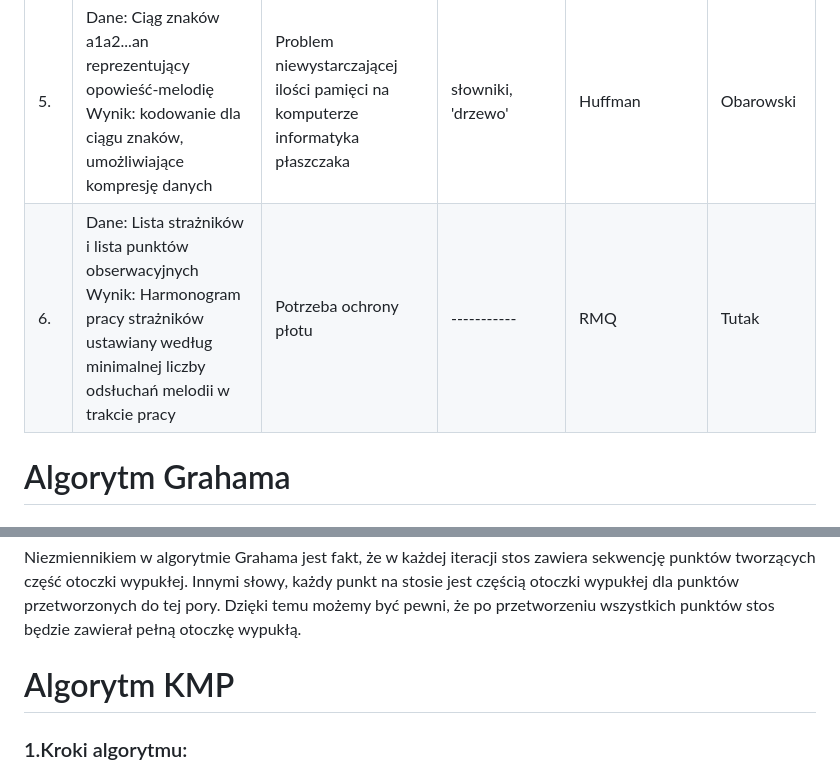
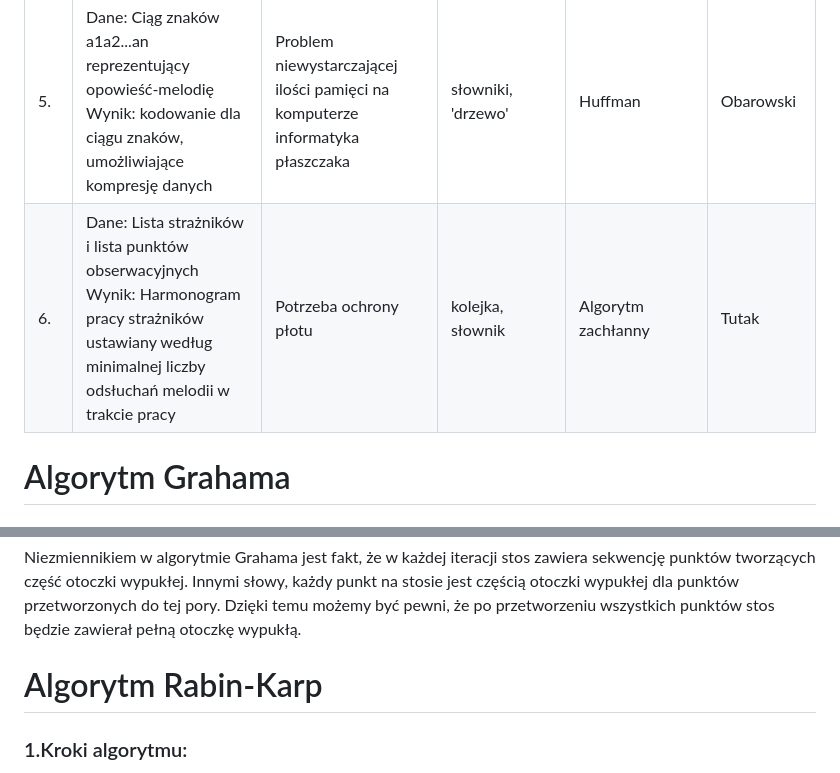
Before and after one commit to obarowskij/AiSD2, a Markdown page: README.md, 2 parts joined by grey strips. GitHub-like rendering.

```diff
--- a/README.md
+++ b/README.md
@@ -54,7 +54,7 @@ pytest
 | 3.  | Dane: Otoczka wypukła Krainy oraz lista tragarzy gotowych do współpracy<br /> Wynik: Minimalny koszt zbudowania płotu wokół Krainy | Zbudowanie płotu wokół Krainy | kolejka | Djikstra + prosty wzór na koszt | Obarowski |
 | 4.  | Dane: Ciąg znaków (opowieść-melodia) i słowo które zostało w niej zmienione <br /> Wynik: Indeksy podmienionego słowa w piosence | Znalezienie oryginalnej melodii | Lista | Algorytm Rabina-Karpa | Obarowski |
 | 5.  | Dane: Ciąg znaków a1a2...an reprezentujący opowieść-melodię<br /> Wynik: kodowanie dla ciągu znaków, umożliwiające kompresję danych | Problem niewystarczającej ilości pamięci na komputerze informatyka płaszczaka | słowniki, 'drzewo' | Huffman | Obarowski |
-| 6.  | Dane: Lista strażników i lista punktów obserwacyjnych <br /> Wynik: Harmonogram pracy strażników ustawiany według minimalnej liczby odsłuchań melodii w trakcie pracy | Potrzeba ochrony płotu | ----------- | RMQ | Tutak |
+| 6.  | Dane: Lista strażników i lista punktów obserwacyjnych <br /> Wynik: Harmonogram pracy strażników ustawiany według minimalnej liczby odsłuchań melodii w trakcie pracy | Potrzeba ochrony płotu | kolejka, słownik | Algorytm zachłanny | Tutak |
 
 # Algorytm Grahama
 ### 1.Kroki algorytmu:
@@ -66,7 +66,7 @@ Złożoność czasowa algorytmu Grahama wynosi O(nlogn), gdzie n to liczba punkt
 ### 3.Niezmiennik
 Niezmiennikiem w algorytmie Grahama jest fakt, że w każdej iteracji stos zawiera sekwencję punktów tworzących część otoczki wypukłej. Innymi słowy, każdy punkt na stosie jest częścią otoczki wypukłej dla punktów przetworzonych do tej pory. Dzięki temu możemy być pewni, że po przetworzeniu wszystkich punktów stos będzie zawierał pełną otoczkę wypukłą.
 
-# Algorytm KMP
+# Algorytm Rabin-Karp
 ### 1.Kroki algorytmu:
 1. Preprocessing: Pierwszym krokiem algorytmu jest przetwarzanie wzorca (pattern), aby utworzyć tablicę częściowych dopasowań (partial match table). Dla każdej pozycji w wzorcu, tablica ta zawiera informacje o najdłuższym prefiksie wzorca, który jest zarówno sufiksem, jak i podciągiem tego prefiksu.</br>
 2. Wyszukiwanie: Główny krok algorytmu polega na przesuwaniu wzorca względem tekstu (text) i porównywaniu go z tekstem, aż do znalezienia dopasowania lub zakończenia przeszukiwania. W przypadku niezgodności, algorytm wykorzystuje tablicę częściowych dopasowań, aby określić, gdzie należy przesunąć wzorzec.
```
